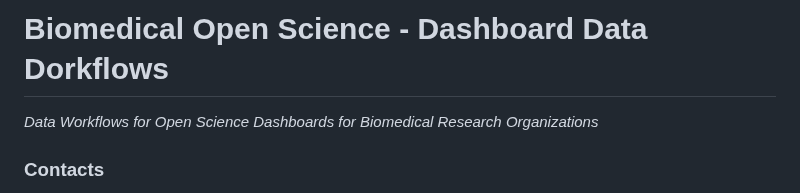
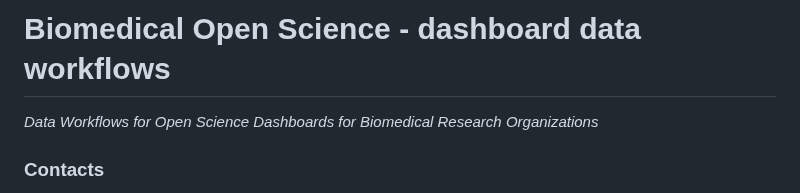
Before and after one commit to Curtin-Open-Knowledge-Initiative/dashboard-queries-biomedical, a Markdown page: README.md, the part around the change. Rendered like a GitHub page.

Commit message:
fixed a typo

```diff
--- a/README.md
+++ b/README.md
@@ -1,4 +1,4 @@
-# Biomedical Open Science - Dashboard Data Dorkflows
+# Biomedical Open Science - dashboard data workflows
 
 *Data Workflows for Open Science Dashboards for Biomedical Research Organizations*
 
```
